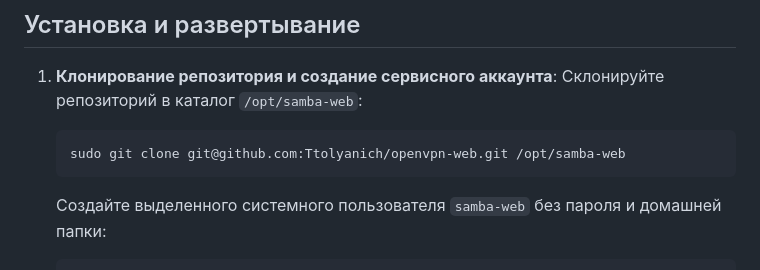
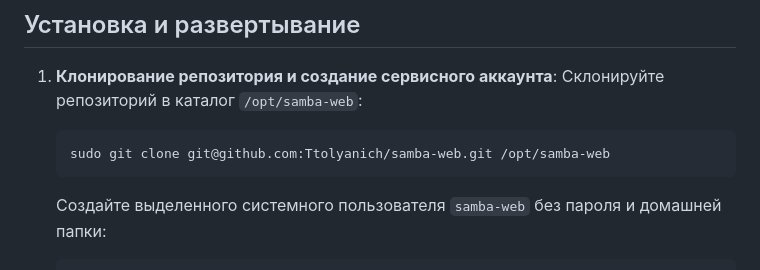
Before and after one commit to Ttolyanich/samba-web, a Markdown page: README.md, the part around the change. Drawn GitHub-style.

Commit message:
Correct clone path to samba-web.git and restore GitHub username

````diff
--- a/README.md
+++ b/README.md
@@ -82,7 +82,7 @@
 1. **Клонирование репозитория и создание сервисного аккаунта**:
    Склонируйте репозиторий в каталог `/opt/samba-web`:
    ```bash
-   sudo git clone git@github.com:Ttolyanich/openvpn-web.git /opt/samba-web
+   sudo git clone git@github.com:Ttolyanich/samba-web.git /opt/samba-web
    ```
    Создайте выделенного системного пользователя `samba-web` без пароля и домашней папки:
    ```bash
````
